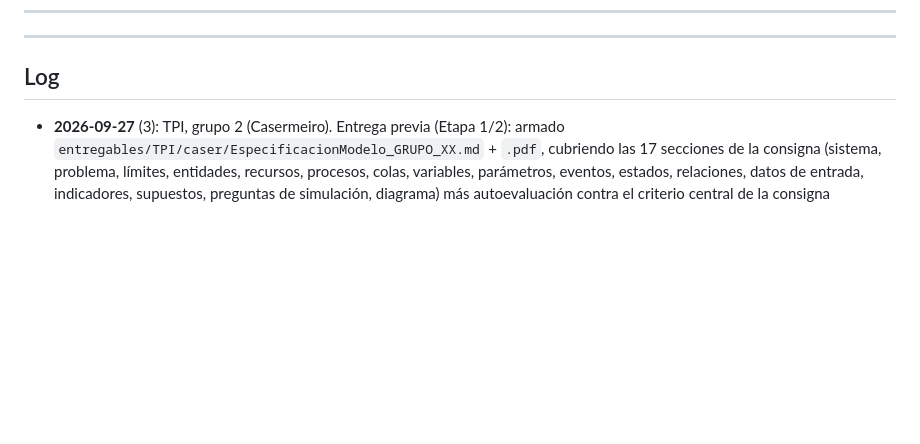
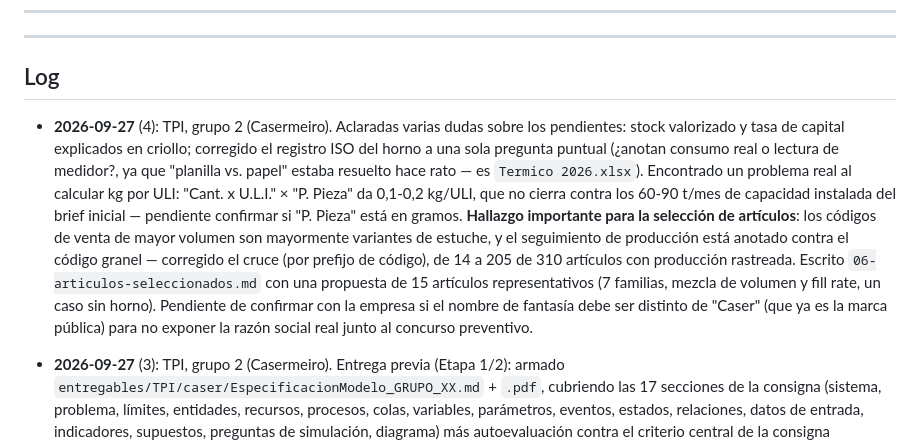
Before and after one commit to JuanBonadeo/utn_brain, a Markdown page: materias/SIM/SIM.md, the part around the change. Rendered like a GitHub page; blank space fills up the shorter version.

Commit message:
SIM: tpi caser — propuesta de articulos representativos + correcciones menores
Descubierto y corregido: los codigos de venta top son mayormente
variantes de estuche, la produccion se rastrea contra el codigo
granel. Corregido el cruce (por prefijo), de 14 a 205/310 articulos
con horno identificado correctamente. Propuesta de 15 articulos
representativos en 06-articulos-seleccionados.md. Simplificada la
pregunta sobre el registro del horno a un solo punto (consumo medido
o no). Marcada la inconsistencia de kg/ULI a confirmar con la empresa.

Co-Authored-By: Claude Sonnet 5 <noreply@anthropic.com>

```diff
--- a/materias/SIM/SIM.md
+++ b/materias/SIM/SIM.md
@@ -2772,6 +2772,18 @@ subte, y sobre la misma estación.
 
 ## Log
 
+- **2026-09-27** (4): TPI, grupo 2 (Casermeiro). Aclaradas varias dudas sobre los pendientes: stock
+  valorizado y tasa de capital explicados en criollo; corregido el registro ISO del horno a una sola
+  pregunta puntual (¿anotan consumo real o lectura de medidor?, ya que "planilla vs. papel" estaba resuelto
+  hace rato — es `Termico 2026.xlsx`). Encontrado un problema real al calcular kg por ULI: "Cant. x U.L.I."
+  × "P. Pieza" da 0,1-0,2 kg/ULI, que no cierra contra los 60-90 t/mes de capacidad instalada del brief
+  inicial — pendiente confirmar si "P. Pieza" está en gramos. **Hallazgo importante para la selección de
+  artículos**: los códigos de venta de mayor volumen son mayormente variantes de estuche, y el seguimiento
+  de producción está anotado contra el código granel — corregido el cruce (por prefijo de código), de 14 a
+  205 de 310 artículos con producción rastreada. Escrito `06-articulos-seleccionados.md` con una propuesta
+  de 15 artículos representativos (7 familias, mezcla de volumen y fill rate, un caso sin horno). Pendiente
+  de confirmar con la empresa si el nombre de fantasía debe ser distinto de "Caser" (que ya es la marca
+  pública) para no exponer la razón social real junto al concurso preventivo.
 - **2026-09-27** (3): TPI, grupo 2 (Casermeiro). Entrega previa (Etapa 1/2): armado
   `entregables/TPI/caser/EspecificacionModelo_GRUPO_XX.md` + `.pdf`, cubriendo las 17 secciones de la
   consigna (sistema, problema, límites, entidades, recursos, procesos, colas, variables, parámetros,
```
Also changed, not shown: 2 other files.
